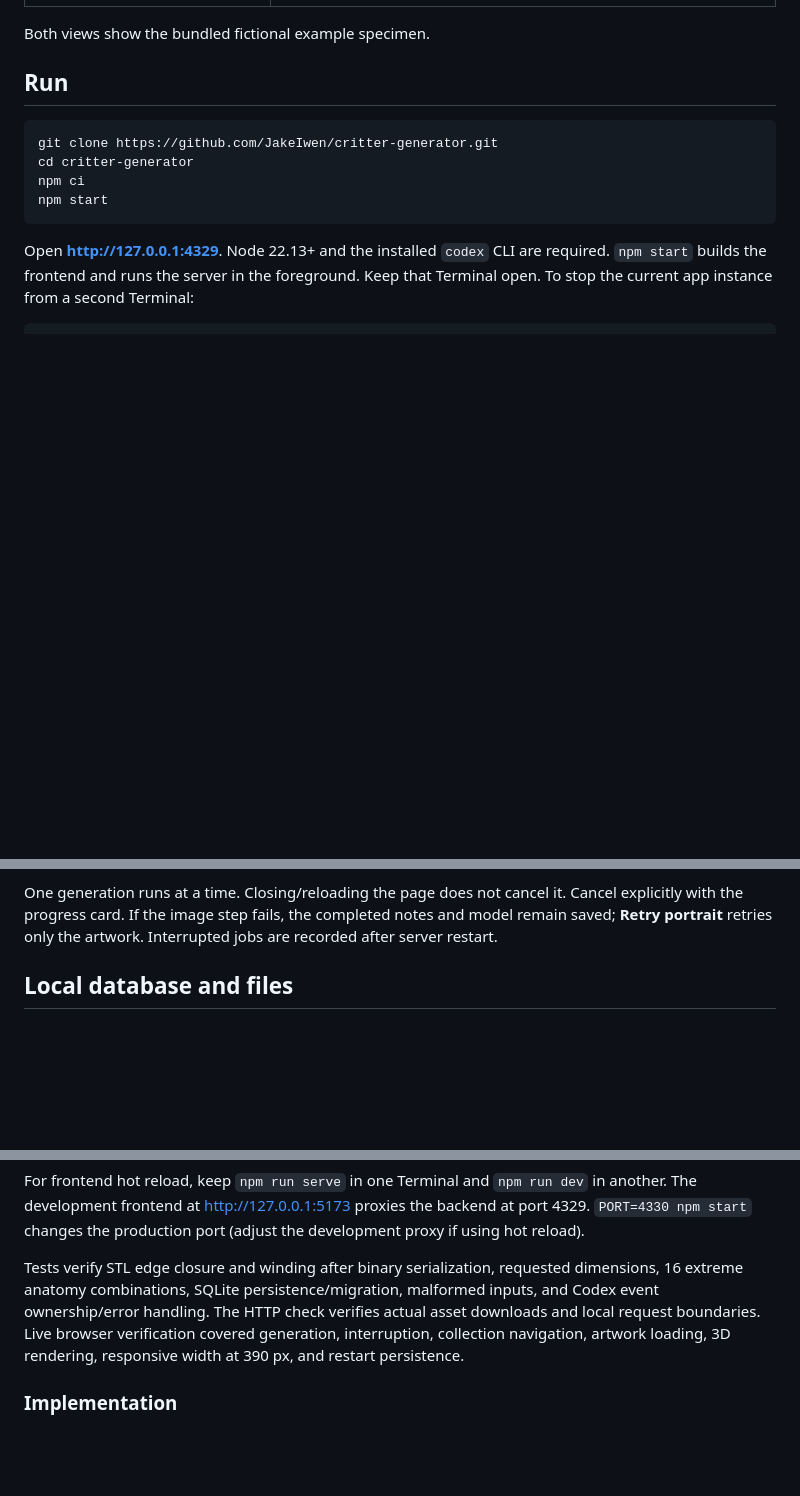
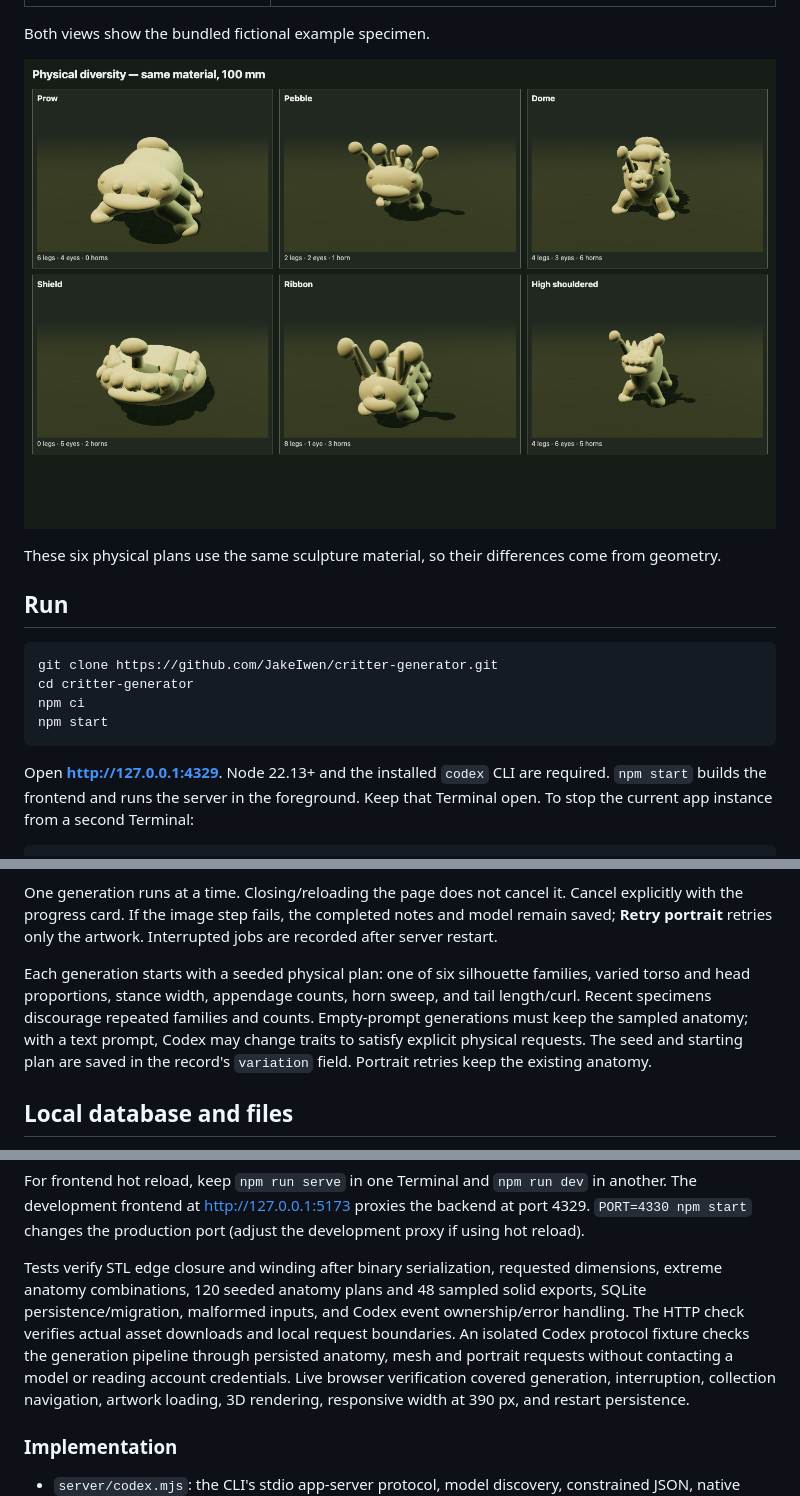
Before and after one commit to JakeIwen/critter-generator, a Markdown page: README.md, 3 parts joined by grey strips. Drawn GitHub-style; pictures changed too: docs/screenshots/diversity.png (added); blank space fills up the shorter version.

Commit message:
Sample diverse physical anatomy before generating critters

```diff
--- a/README.md
+++ b/README.md
@@ -10,6 +10,10 @@ field notes, five personality sliders, and a rotatable 3D-printable sculpture.
 | ![Creature controls, generated portrait, and field notes](docs/screenshots/studio.png) | ![Saved fictional creatures](docs/screenshots/collection.png) |
 
 Both views show the bundled fictional example specimen.
+
+![Six sampled silhouettes shown with the same material at 100 mm](docs/screenshots/diversity.png)
+
+These six physical plans use the same sculpture material, so their differences come from geometry.
 
 ## Run
 
@@ -63,6 +67,12 @@ available and otherwise the account's returned default. No global Codex configur
 One generation runs at a time. Closing/reloading the page does not cancel it. Cancel explicitly
 with the progress card. If the image step fails, the completed notes and model remain saved;
 **Retry portrait** retries only the artwork. Interrupted jobs are recorded after server restart.
+
+Each generation starts with a seeded physical plan: one of six silhouette families, varied torso and
+head proportions, stance width, appendage counts, horn sweep, and tail length/curl. Recent specimens
+discourage repeated families and counts. Empty-prompt generations must keep the sampled anatomy;
+with a text prompt, Codex may change traits to satisfy explicit physical requests. The seed and starting
+plan are saved in the record's `variation` field. Portrait retries keep the existing anatomy.
 
 ## Local database and files
 
@@ -180,8 +190,10 @@ The development frontend at http://127.0.0.1:5173 proxies the backend at port 43
 `PORT=4330 npm start` changes the production port (adjust the development proxy if using hot reload).
 
 Tests verify STL edge closure and winding after binary serialization, requested dimensions,
-16 extreme anatomy combinations, SQLite persistence/migration, malformed inputs, and Codex event
+extreme anatomy combinations, 120 seeded anatomy plans and 48 sampled solid exports, SQLite persistence/migration, malformed inputs, and Codex event
 ownership/error handling. The HTTP check verifies actual asset downloads and local request boundaries.
+An isolated Codex protocol fixture checks the generation pipeline through persisted anatomy, mesh and
+portrait requests without contacting a model or reading account credentials.
 Live browser verification covered generation, interruption, collection navigation, artwork loading,
 3D rendering, responsive width at 390 px, and restart persistence.
 
```
Also changed, not shown: other parts of README.md (+1 -1 lines), AGENTS.md (+3 -0 lines), 11 other files.
